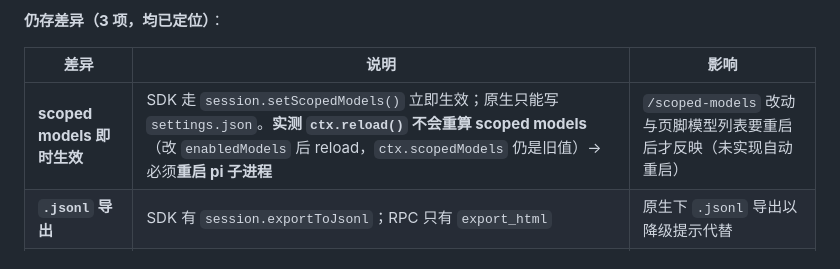
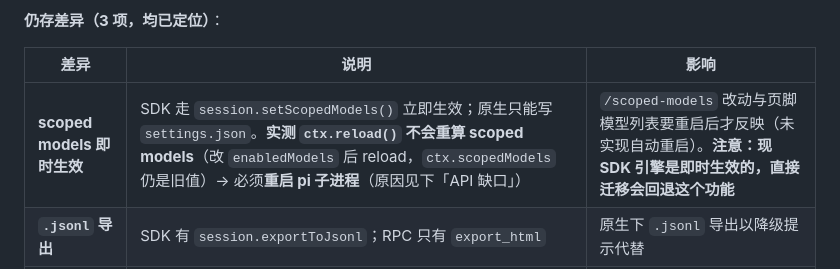
Before and after one commit to maxdai/pi-web, a Markdown page: pi-web-design.md, the part around one of its changes. GitHub-like rendering.

Commit message:
design: document why extensions cannot change scoped models (API gap, runtime evidence) + options

```diff
--- a/pi-web-design.md
+++ b/pi-web-design.md
@@ -1015,7 +1015,7 @@ node deadlock-harness.mjs --bridge             # 桥接接管：resolve = true
 
 | 差异 | 说明 | 影响 |
 |---|---|---|
-| **scoped models 即时生效** | SDK 走 `session.setScopedModels()` 立即生效；原生只能写 `settings.json`。**实测 `ctx.reload()` 不会重算 scoped models**（改 `enabledModels` 后 reload，`ctx.scopedModels` 仍是旧值）→ 必须**重启 pi 子进程** | `/scoped-models` 改动与页脚模型列表要重启后才反映（未实现自动重启） |
+| **scoped models 即时生效** | SDK 走 `session.setScopedModels()` 立即生效；原生只能写 `settings.json`。**实测 `ctx.reload()` 不会重算 scoped models**（改 `enabledModels` 后 reload，`ctx.scopedModels` 仍是旧值）→ 必须**重启 pi 子进程**（原因见下「API 缺口」） | `/scoped-models` 改动与页脚模型列表要重启后才反映（未实现自动重启）。**注意：现 SDK 引擎是即时生效的，直接迁移会回退这个功能** |
 | **`.jsonl` 导出** | SDK 有 `session.exportToJsonl`；RPC 只有 `export_html` | 原生下 `.jsonl` 导出以降级提示代替 |
 | **非功能性** | SDK 宿主有 WS 背压与堆水位保护、`PI_SESSION_DIR`/自定义配置目录解析；原型无（原型服务端很薄，pi 子进程自带内存策略） | 极端流量/自定义目录场景下的健壮性与解析差异 |
 
```
Also changed, not shown: other parts of pi-web-design.md (+24 -0 lines).
